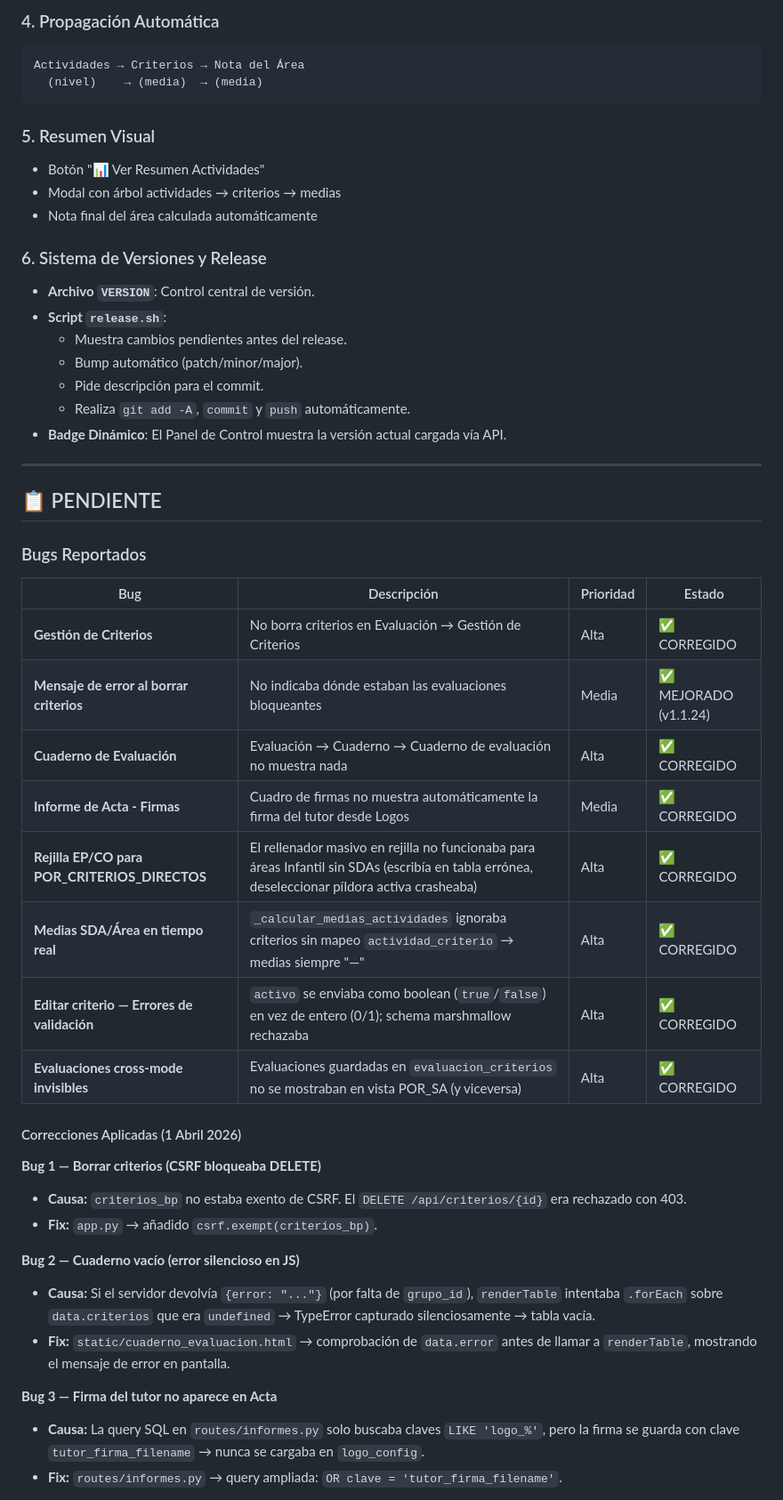
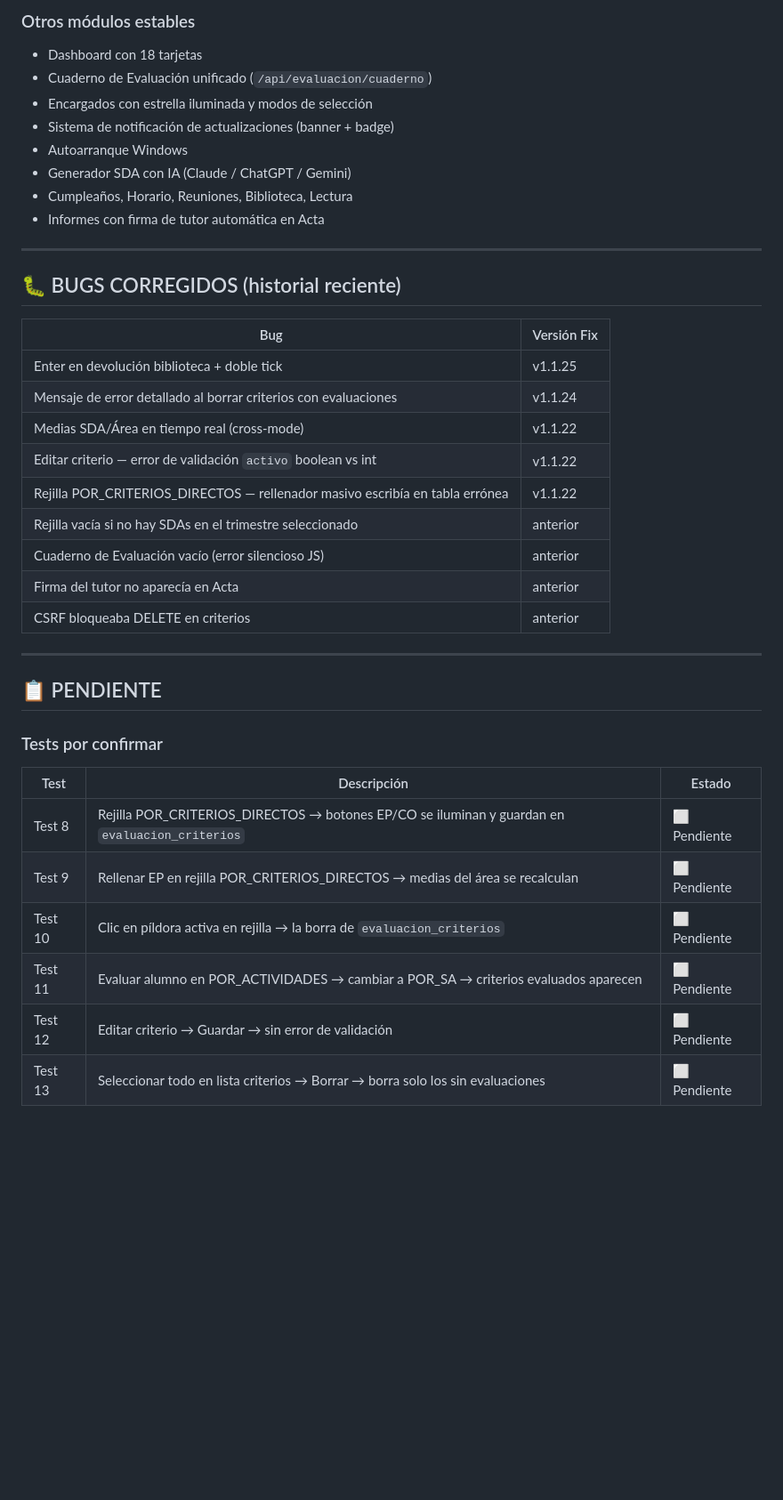
Before and after one commit to dtabuyodesigner/app_docente, a Markdown page: ESTADO_ACTUAL.md, the part around one of its changes. Shown at 89% size. Drawn GitHub-style; blank space fills up the shorter version.

````diff
--- a/ESTADO_ACTUAL.md
+++ b/ESTADO_ACTUAL.md
@@ -74,52 +44,42 @@ Respuesta incluye:
 
-### 4. Propagación Automática
-```
-Actividades → Criterios → Nota del Área
-  (nivel)    → (media)  → (media)
-```
+### Otros módulos estables
+- Dashboard con 18 tarjetas
+- Cuaderno de Evaluación unificado (`/api/evaluacion/cuaderno`)
+- Encargados con estrella iluminada y modos de selección
+- Sistema de notificación de actualizaciones (banner + badge)
+- Autoarranque Windows
+- Generador SDA con IA (Claude / ChatGPT / Gemini)
+- Cumpleaños, Horario, Reuniones, Biblioteca, Lectura
+- Informes con firma de tutor automática en Acta
 
-### 5. Resumen Visual
-- Botón "📊 Ver Resumen Actividades"
-- Modal con árbol actividades → criterios → medias
-- Nota final del área calculada automáticamente
+---
 
-### 6. Sistema de Versiones y Release
-- **Archivo `VERSION`**: Control central de versión.
-- **Script `release.sh`**:
-  - Muestra cambios pendientes antes del release.
-  - Bump automático (patch/minor/major).
-  - Pide descripción para el commit.
-  - Realiza `git add -A`, `commit` y `push` automáticamente.
-- **Badge Dinámico**: El Panel de Control muestra la versión actual cargada vía API.
+## 🐛 BUGS CORREGIDOS (historial reciente)
+
+| Bug | Versión Fix |
+|-----|-------------|
+| Enter en devolución biblioteca + doble tick | v1.1.25 |
+| Mensaje de error detallado al borrar criterios con evaluaciones | v1.1.24 |
+| Medias SDA/Área en tiempo real (cross-mode) | v1.1.22 |
+| Editar criterio — error de validación `activo` boolean vs int | v1.1.22 |
+| Rejilla POR_CRITERIOS_DIRECTOS — rellenador masivo escribía en tabla errónea | v1.1.22 |
+| Rejilla vacía si no hay SDAs en el trimestre seleccionado | anterior |
+| Cuaderno de Evaluación vacío (error silencioso JS) | anterior |
+| Firma del tutor no aparecía en Acta | anterior |
+| CSRF bloqueaba DELETE en criterios | anterior |
 
 ---
 
 ## 📋 PENDIENTE
 
-### Bugs Reportados
+### Tests por confirmar
 
-| Bug | Descripción | Prioridad | Estado |
-|-----|-------------|-----------|--------|
-| **Gestión de Criterios** | No borra criterios en Evaluación → Gestión de Criterios | Alta | ✅ CORREGIDO |
-| **Mensaje de error al borrar criterios** | No indicaba dónde estaban las evaluaciones bloqueantes | Media | ✅ MEJORADO (v1.1.24) |
-| **Cuaderno de Evaluación** | Evaluación → Cuaderno → Cuaderno de evaluación no muestra nada | Alta | ✅ CORREGIDO |
-| **Informe de Acta - Firmas** | Cuadro de firmas no muestra automáticamente la firma del tutor desde Logos | Media | ✅ CORREGIDO |
-| **Rejilla EP/CO para POR_CRITERIOS_DIRECTOS** | El rellenador masivo en rejilla no funcionaba para áreas Infantil sin SDAs (escribía en tabla errónea, deseleccionar píldora activa crasheaba) | Alta | ✅ CORREGIDO |
-| **Medias SDA/Área en tiempo real** | `_calcular_medias_actividades` ignoraba criterios sin mapeo `actividad_criterio` → medias siempre "—" | Alta | ✅ CORREGIDO |
-| **Editar criterio — Errores de validación** | `activo` se enviaba como boolean (`true`/`false`) en vez de entero (0/1); schema marshmallow rechazaba | Alta | ✅ CORREGIDO |
-| **Evaluaciones cross-mode invisibles** | Evaluaciones guardadas en `evaluacion_criterios` no se mostraban en vista POR_SA (y viceversa) | Alta | ✅ CORREGIDO |
+| Test | Descripción | Estado |
+|------|-------------|--------|
+| Test 8 | Rejilla POR_CRITERIOS_DIRECTOS → botones EP/CO se iluminan y guardan en `evaluacion_criterios` | ⬜ Pendiente |
+| Test 9 | Rellenar EP en rejilla POR_CRITERIOS_DIRECTOS → medias del área se recalculan | ⬜ Pendiente |
+| Test 10 | Clic en píldora activa en rejilla → la borra de `evaluacion_criterios` | ⬜ Pendiente |
+| Test 11 | Evaluar alumno en POR_ACTIVIDADES → cambiar a POR_SA → criterios evaluados aparecen | ⬜ Pendiente |
+| Test 12 | Editar criterio → Guardar → sin error de validación | ⬜ Pendiente |
+| Test 13 | Seleccionar todo en lista criterios → Borrar → borra solo los sin evaluaciones | ⬜ Pendiente |
 
-#### Correcciones Aplicadas (1 Abril 2026)
-
-**Bug 1 — Borrar criterios (CSRF bloqueaba DELETE)**
-- **Causa:** `criterios_bp` no estaba exento de CSRF. El `DELETE /api/criterios/{id}` era rechazado con 403.
-- **Fix:** `app.py` → añadido `csrf.exempt(criterios_bp)`.
-
-**Bug 2 — Cuaderno vacío (error silencioso en JS)**
-- **Causa:** Si el servidor devolvía `{error: "..."}` (por falta de `grupo_id`), `renderTable` intentaba `.forEach` sobre `data.criterios` que era `undefined` → TypeError capturado silenciosamente → tabla vacía.
-- **Fix:** `static/cuaderno_evaluacion.html` → comprobación de `data.error` antes de llamar a `renderTable`, mostrando el mensaje de error en pantalla.
-
-**Bug 3 — Firma del tutor no aparece en Acta**
-- **Causa:** La query SQL en `routes/informes.py` solo buscaba claves `LIKE 'logo_%'`, pero la firma se guarda con clave `tutor_firma_filename` → nunca se cargaba en `logo_config`.
-- **Fix:** `routes/informes.py` → query ampliada: `OR clave = 'tutor_firma_filename'`.
-
````
Also changed, not shown: other parts of ESTADO_ACTUAL.md (+56 -173 lines).
